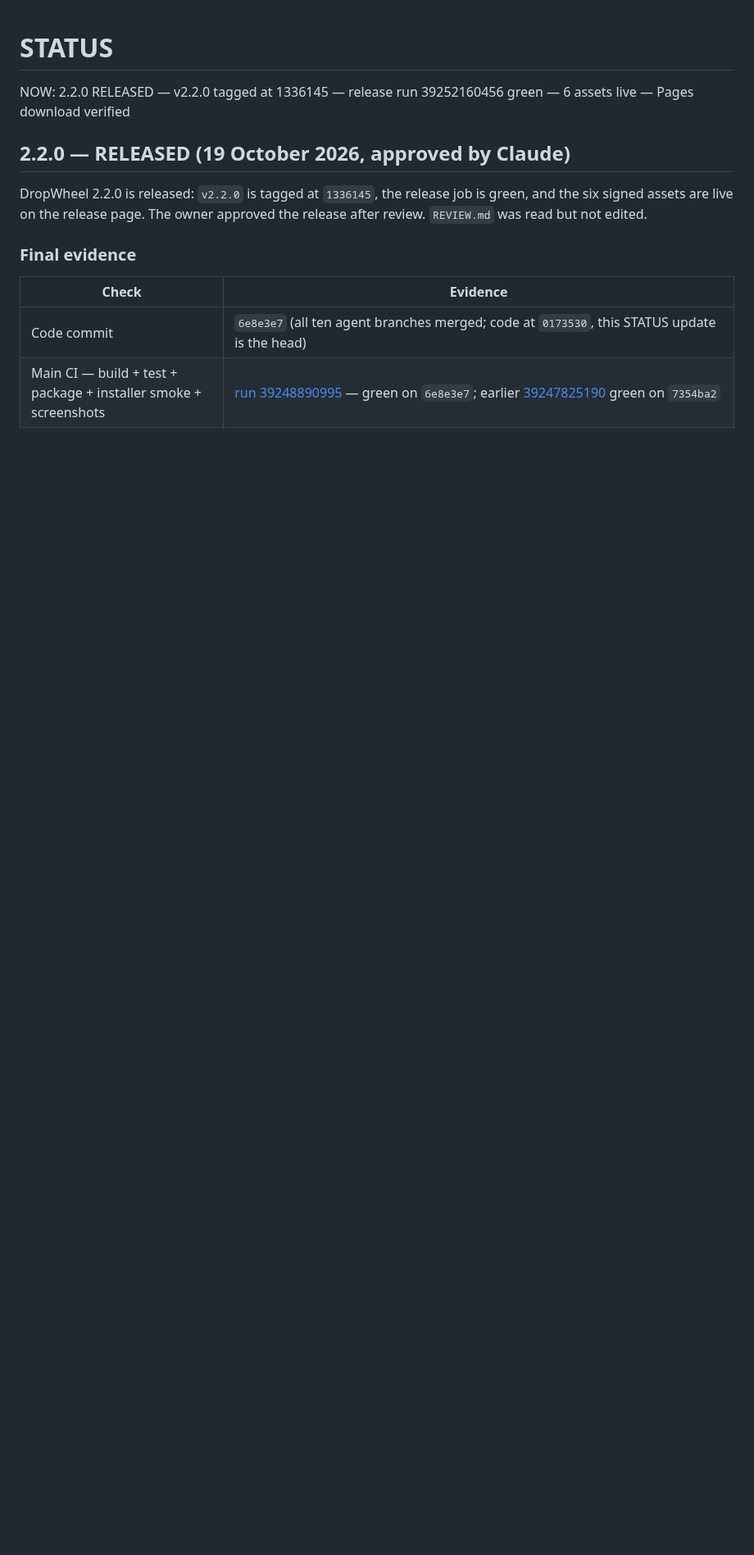
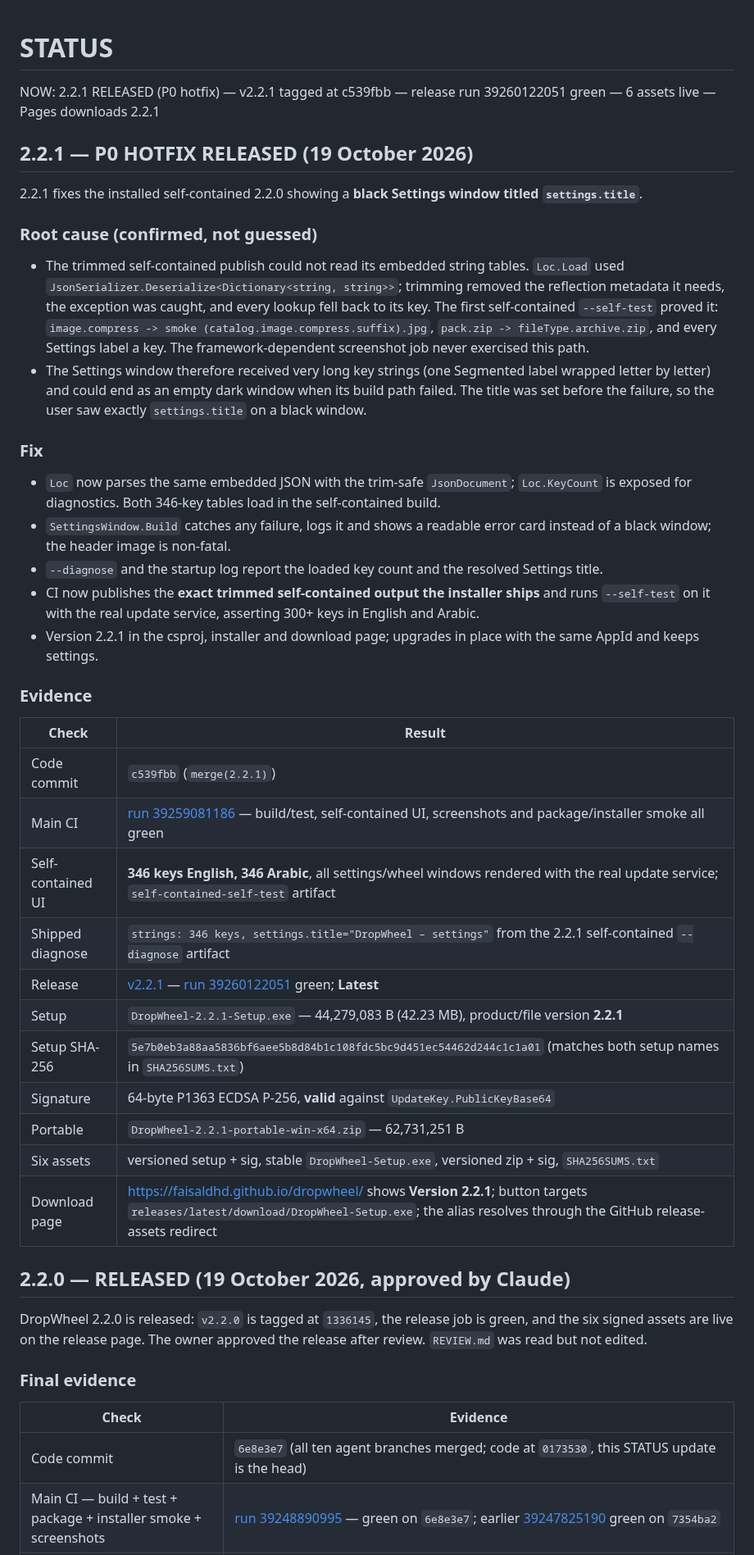
Before and after one commit to Faisaldhd/dropwheel, a Markdown page: STATUS.md, the part around the change. Shown at 82% size. Drawn GitHub-style; blank space fills up the shorter version.

Commit message:
docs(2.2.1): record the P0 root cause, fix and release evidence

```diff
--- a/STATUS.md
+++ b/STATUS.md
@@ -1,6 +1,49 @@
 # STATUS
 
-NOW: 2.2.0 RELEASED — v2.2.0 tagged at 1336145 — release run 39252160456 green — 6 assets live — Pages download verified
+NOW: 2.2.1 RELEASED (P0 hotfix) — v2.2.1 tagged at c539fbb — release run 39260122051 green — 6 assets live — Pages downloads 2.2.1
+
+## 2.2.1 — P0 HOTFIX RELEASED (19 October 2026)
+
+2.2.1 fixes the installed self-contained 2.2.0 showing a **black Settings window titled `settings.title`**.
+
+### Root cause (confirmed, not guessed)
+
+- The trimmed self-contained publish could not read its embedded string tables. `Loc.Load` used
+  `JsonSerializer.Deserialize<Dictionary<string, string>>`; trimming removed the reflection metadata it needs,
+  the exception was caught, and every lookup fell back to its key. The first self-contained `--self-test`
+  proved it: `image.compress -> smoke (catalog.image.compress.suffix).jpg`, `pack.zip -> fileType.archive.zip`,
+  and every Settings label a key. The framework-dependent screenshot job never exercised this path.
+- The Settings window therefore received very long key strings (one Segmented label wrapped letter by letter)
+  and could end as an empty dark window when its build path failed. The title was set before the failure, so
+  the user saw exactly `settings.title` on a black window.
+
+### Fix
+
+- `Loc` now parses the same embedded JSON with the trim-safe `JsonDocument`; `Loc.KeyCount` is exposed for
+  diagnostics. Both 346-key tables load in the self-contained build.
+- `SettingsWindow.Build` catches any failure, logs it and shows a readable error card instead of a black
+  window; the header image is non-fatal.
+- `--diagnose` and the startup log report the loaded key count and the resolved Settings title.
+- CI now publishes the **exact trimmed self-contained output the installer ships** and runs `--self-test` on
+  it with the real update service, asserting 300+ keys in English and Arabic.
+- Version 2.2.1 in the csproj, installer and download page; upgrades in place with the same AppId and keeps
+  settings.
+
+### Evidence
+
+| Check | Result |
+|---|---|
+| Code commit | `c539fbb` (`merge(2.2.1)`) |
+| Main CI | [run 39259081186](https://github.com/Faisaldhd/dropwheel/actions/runs/39259081186) — build/test, self-contained UI, screenshots and package/installer smoke all green |
+| Self-contained UI | **346 keys English, 346 Arabic**, all settings/wheel windows rendered with the real update service; `self-contained-self-test` artifact |
+| Shipped diagnose | `strings: 346 keys, settings.title="DropWheel – settings"` from the 2.2.1 self-contained `--diagnose` artifact |
+| Release | [v2.2.1](https://github.com/Faisaldhd/dropwheel/releases/tag/v2.2.1) — [run 39260122051](https://github.com/Faisaldhd/dropwheel/actions/runs/39260122051) green; **Latest** |
+| Setup | `DropWheel-2.2.1-Setup.exe` — 44,279,083 B (42.23 MB), product/file version **2.2.1** |
+| Setup SHA-256 | `5e7b0eb3a88aa5836bf6aee5b8d84b1c108fdc5bc9d451ec54462d244c1c1a01` (matches both setup names in `SHA256SUMS.txt`) |
+| Signature | 64-byte P1363 ECDSA P-256, **valid** against `UpdateKey.PublicKeyBase64` |
+| Portable | `DropWheel-2.2.1-portable-win-x64.zip` — 62,731,251 B |
+| Six assets | versioned setup + sig, stable `DropWheel-Setup.exe`, versioned zip + sig, `SHA256SUMS.txt` |
+| Download page | <https://faisaldhd.github.io/dropwheel/> shows **Version 2.2.1**; button targets `releases/latest/download/DropWheel-Setup.exe`; the alias resolves through the GitHub release-assets redirect |
 
 ## 2.2.0 — RELEASED (19 October 2026, approved by Claude)
 
```
